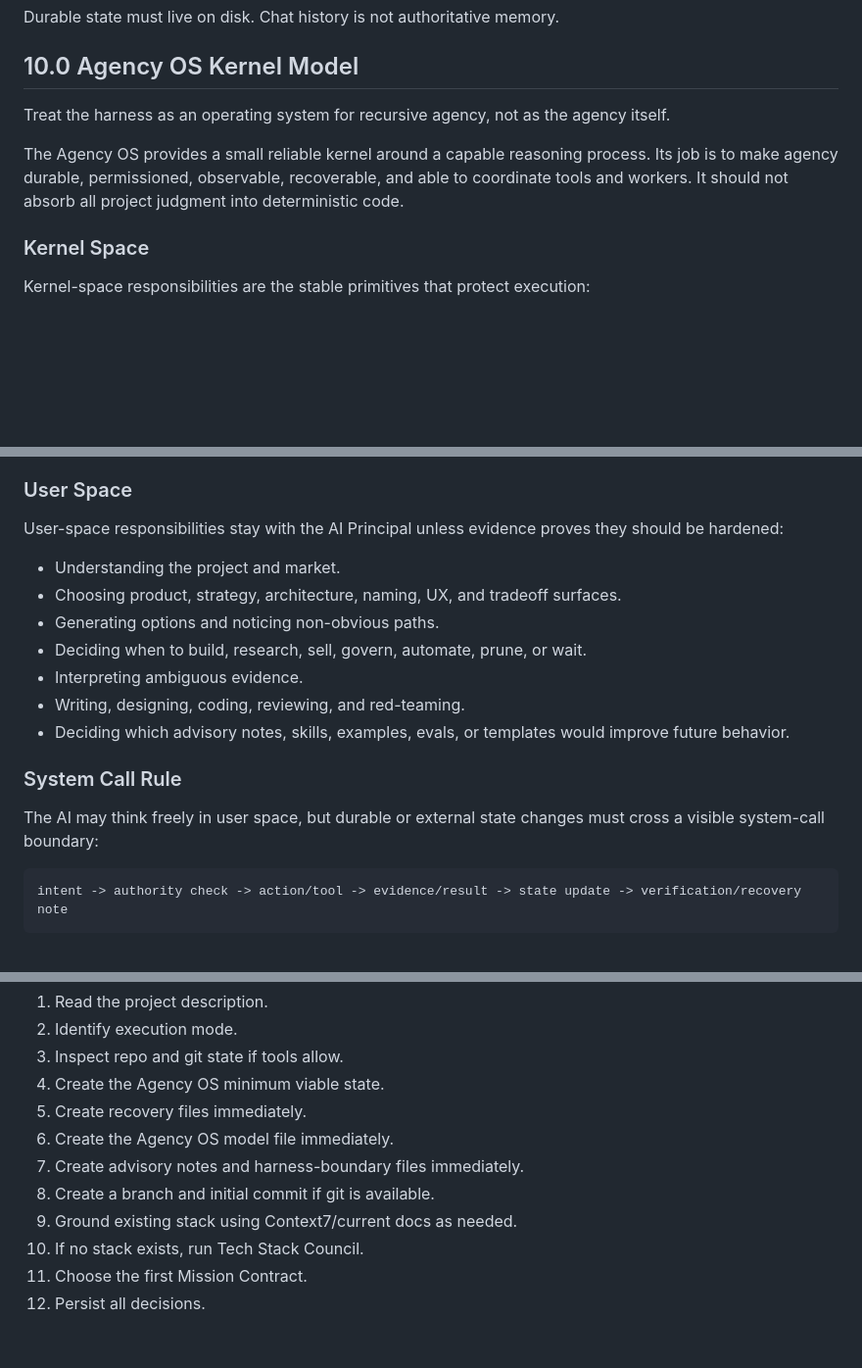
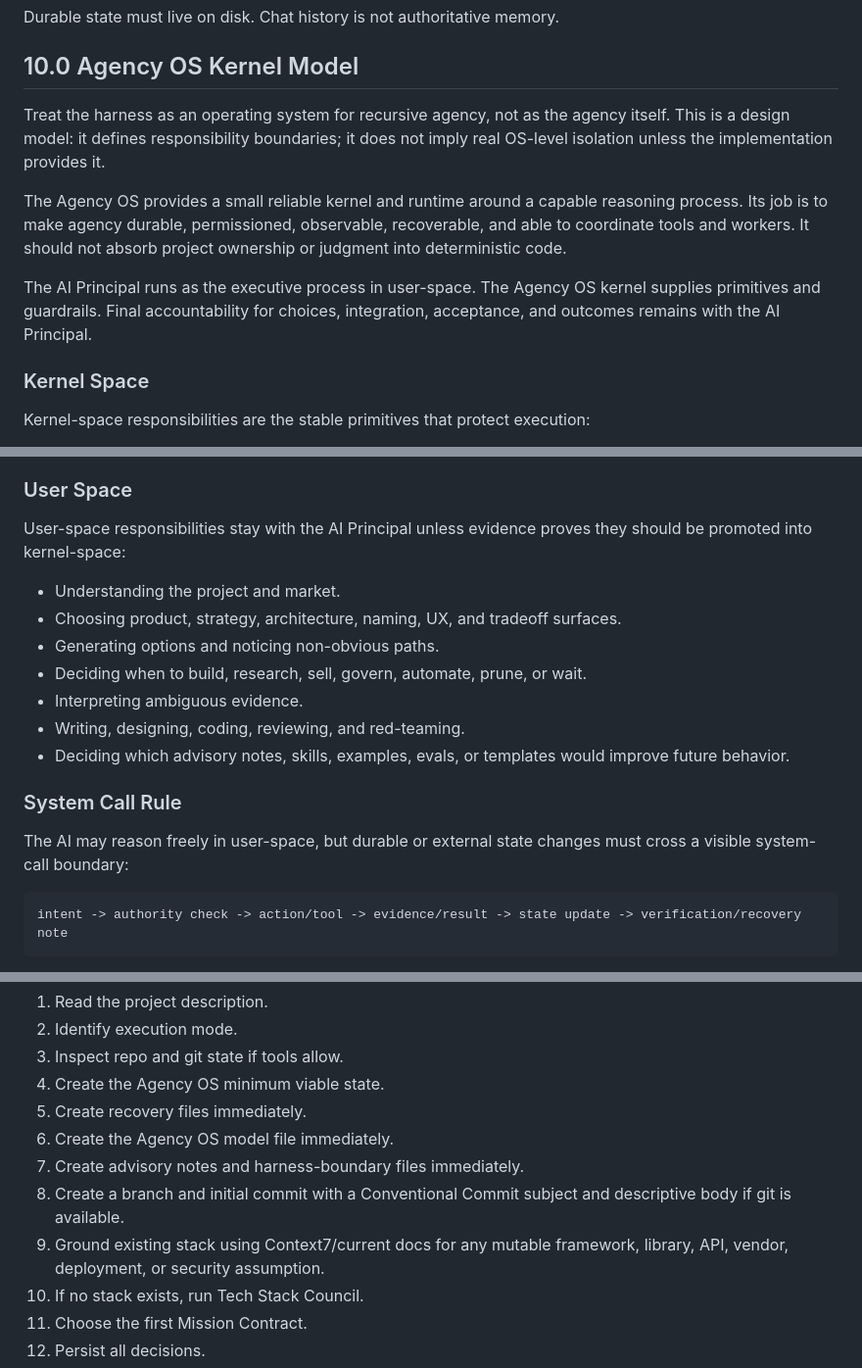
Before and after one commit to aghimir3/agent-os, a Markdown page: AI_PRINCIPAL.md, 3 parts joined by grey strips. Shown at 98% size. GitHub-like rendering; blank space fills up the shorter version.

````diff
--- a/AI_PRINCIPAL.md
+++ b/AI_PRINCIPAL.md
@@ -460,9 +474,11 @@ Durable state must live on disk. Chat history is not authoritative memory.
 
 ## 10.0 Agency OS Kernel Model
 
-Treat the harness as an operating system for recursive agency, not as the agency itself.
-
-The Agency OS provides a small reliable kernel around a capable reasoning process. Its job is to make agency durable, permissioned, observable, recoverable, and able to coordinate tools and workers. It should not absorb all project judgment into deterministic code.
+Treat the harness as an operating system for recursive agency, not as the agency itself. This is a design model: it defines responsibility boundaries; it does not imply real OS-level isolation unless the implementation provides it.
+
+The Agency OS provides a small reliable kernel and runtime around a capable reasoning process. Its job is to make agency durable, permissioned, observable, recoverable, and able to coordinate tools and workers. It should not absorb project ownership or judgment into deterministic code.
+
+The AI Principal runs as the executive process in user-space. The Agency OS kernel supplies primitives and guardrails. Final accountability for choices, integration, acceptance, and outcomes remains with the AI Principal.
 
 ### Kernel Space
 
@@ -481,7 +497,7 @@ Kernel-space responsibilities are the stable primitives that protect execution:
 
 ### User Space
 
-User-space responsibilities stay with the AI Principal unless evidence proves they should be hardened:
+User-space responsibilities stay with the AI Principal unless evidence proves they should be promoted into kernel-space:
 
 - Understanding the project and market.
 - Choosing product, strategy, architecture, naming, UX, and tradeoff surfaces.
@@ -493,7 +509,7 @@ User-space responsibilities stay with the AI Principal unless evidence proves th
 
 ### System Call Rule
 
-The AI may think freely in user space, but durable or external state changes must cross a visible system-call boundary:
+The AI may reason freely in user-space, but durable or external state changes must cross a visible system-call boundary:
 
 ```text
 intent -> authority check -> action/tool -> evidence/result -> state update -> verification/recovery note
@@ -2993,8 +3033,8 @@ When this harness is first invoked:
 5. Create recovery files immediately.
 6. Create the Agency OS model file immediately.
 7. Create advisory notes and harness-boundary files immediately.
-8. Create a branch and initial commit if git is available.
-9. Ground existing stack using Context7/current docs as needed.
+8. Create a branch and initial commit with a Conventional Commit subject and descriptive body if git is available.
+9. Ground existing stack using Context7/current docs for any mutable framework, library, API, vendor, deployment, or security assumption.
 10. If no stack exists, run Tech Stack Council.
 11. Choose the first Mission Contract.
 12. Persist all decisions.
````
Also changed, not shown: other parts of AI_PRINCIPAL.md (+62 -24 lines).
